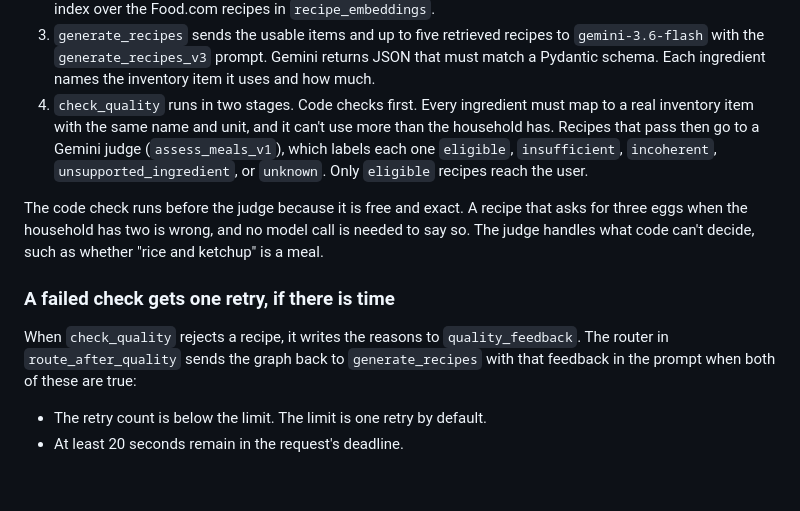
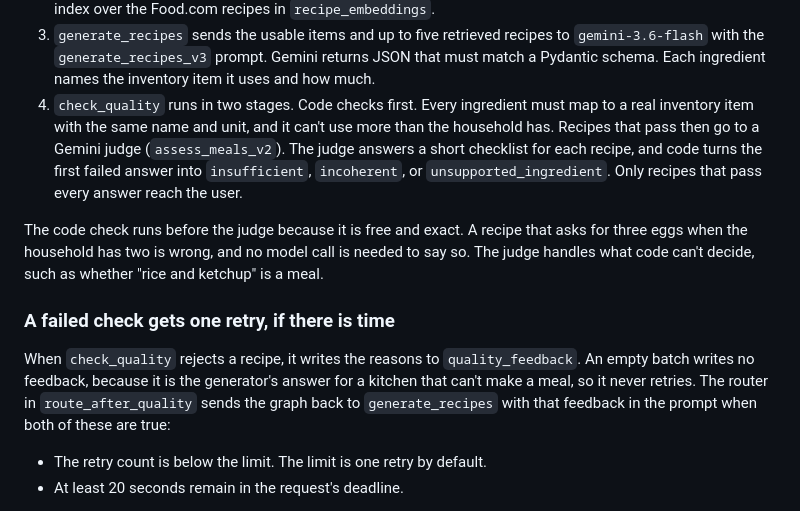
Before and after one commit to brandon-sanchez/FreshPlate, a Markdown page: docs/architecture.md, the part around the change. Rendered like a GitHub page; blank space fills up the shorter version.

Commit message:
docs: describe the checklist judge and the no-retry empty batch
The architecture page still named assess_meals_v1 and its unknown
verdict, and it did not say that an empty batch ends the graph without
a retry.

Refs #101

```diff
--- a/docs/architecture.md
+++ b/docs/architecture.md
@@ -96,13 +96,13 @@ Each node has one job:
 1. `analyze_inventory` drops expired, used-up, and zero-quantity items. It puts items that expire within five days first and flags them, so the prompt can favor food that is about to go bad. It uses no model.
 2. `retrieve_recipes` turns the item names into one query, embeds it with `gemini-embedding-001` (768 dimensions), and calls the `match_recipe_embeddings` function. That function searches an HNSW cosine index over the Food.com recipes in `recipe_embeddings`.
 3. `generate_recipes` sends the usable items and up to five retrieved recipes to `gemini-3.6-flash` with the `generate_recipes_v3` prompt. Gemini returns JSON that must match a Pydantic schema. Each ingredient names the inventory item it uses and how much.
-4. `check_quality` runs in two stages. Code checks first. Every ingredient must map to a real inventory item with the same name and unit, and it can't use more than the household has. Recipes that pass then go to a Gemini judge (`assess_meals_v1`), which labels each one `eligible`, `insufficient`, `incoherent`, `unsupported_ingredient`, or `unknown`. Only `eligible` recipes reach the user.
+4. `check_quality` runs in two stages. Code checks first. Every ingredient must map to a real inventory item with the same name and unit, and it can't use more than the household has. Recipes that pass then go to a Gemini judge (`assess_meals_v2`). The judge answers a short checklist for each recipe, and code turns the first failed answer into `insufficient`, `incoherent`, or `unsupported_ingredient`. Only recipes that pass every answer reach the user.
 
 The code check runs before the judge because it is free and exact. A recipe that asks for three eggs when the household has two is wrong, and no model call is needed to say so. The judge handles what code can't decide, such as whether "rice and ketchup" is a meal.
 
 ### A failed check gets one retry, if there is time
 
-When `check_quality` rejects a recipe, it writes the reasons to `quality_feedback`. The router in `route_after_quality` sends the graph back to `generate_recipes` with that feedback in the prompt when both of these are true:
+When `check_quality` rejects a recipe, it writes the reasons to `quality_feedback`. An empty batch writes no feedback, because it is the generator's answer for a kitchen that can't make a meal, so it never retries. The router in `route_after_quality` sends the graph back to `generate_recipes` with that feedback in the prompt when both of these are true:
 
 - The retry count is below the limit. The limit is one retry by default.
 - At least 20 seconds remain in the request's deadline.
```
